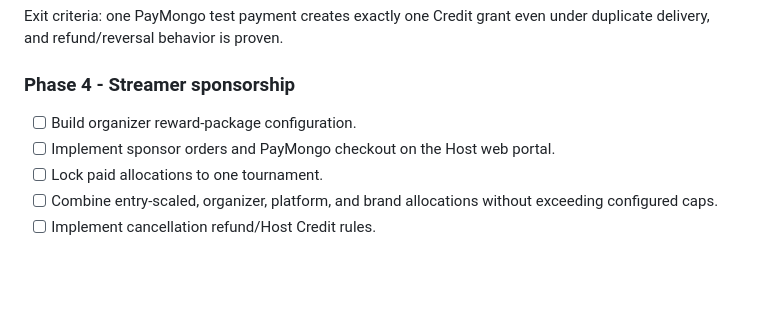
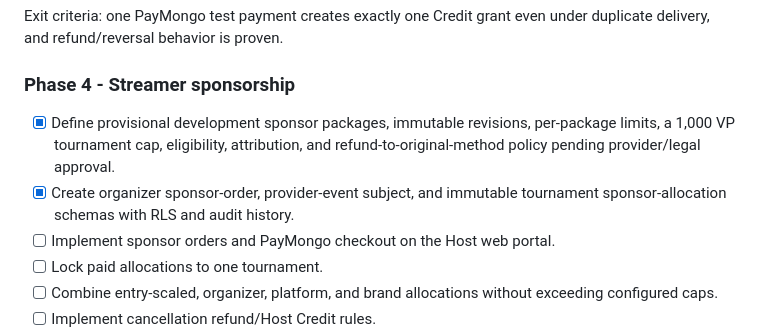
Before and after one commit to JSON-FX/labaan, a Markdown page: docs/WALLET_REWARDS_IMPLEMENTATION_PLAN.md, the part around the change. Drawn GitHub-style; blank space fills up the shorter version.

Commit message:
docs(rewards): track sponsorship foundation

```diff
--- a/docs/WALLET_REWARDS_IMPLEMENTATION_PLAN.md
+++ b/docs/WALLET_REWARDS_IMPLEMENTATION_PLAN.md
@@ -359,7 +359,11 @@ under duplicate delivery, and refund/reversal behavior is proven.
 
 ### Phase 4 - Streamer sponsorship
 
-- [ ] Build organizer reward-package configuration.
+- [x] Define provisional development sponsor packages, immutable revisions,
+      per-package limits, a 1,000 VP tournament cap, eligibility, attribution,
+      and refund-to-original-method policy pending provider/legal approval.
+- [x] Create organizer sponsor-order, provider-event subject, and immutable
+      tournament sponsor-allocation schemas with RLS and audit history.
 - [ ] Implement sponsor orders and PayMongo checkout on the Host web portal.
 - [ ] Lock paid allocations to one tournament.
 - [ ] Combine entry-scaled, organizer, platform, and brand allocations without
```
Also changed, not shown: docs/IMPLEMENTATION_CHECKLIST.md (+2 -0 lines).
